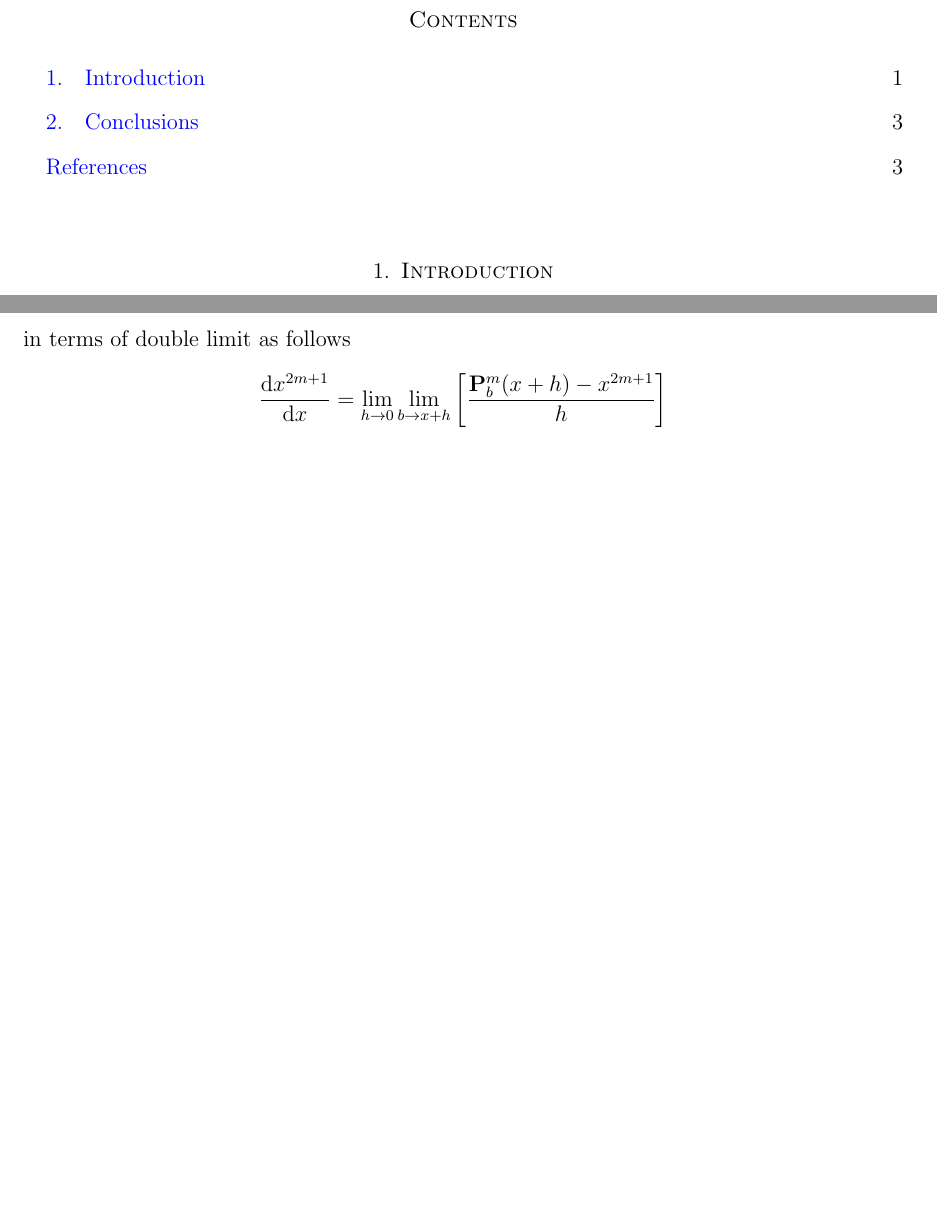
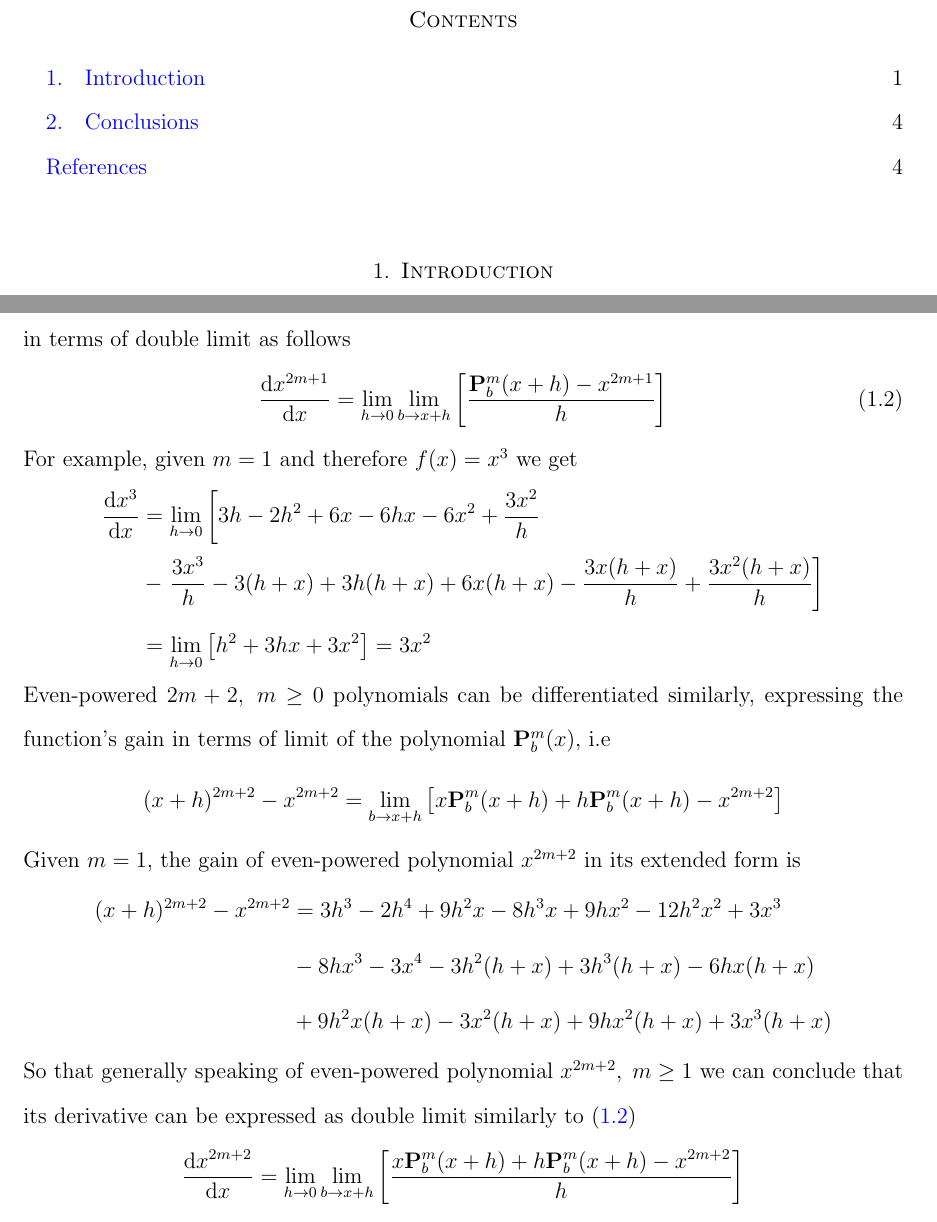
Before and after one commit to kolosovpetro/FindingTheDerivativeOfPolynomialsViaDoubleLimit, a LaTeX paper (src/DifferentiationOfPolynomialsViaDoubleLimit.tex, which reads src/sections/02_introduction.tex): two parts of pages 1 and 3 of 3 before the commit and two parts of pages 1 and 3 of 4 after it, joined at a grey line, cut so that both start at the same text, the shorter picture padded with empty space. Compiled offline with pdfLaTeX.

Commit message:
work in progress

```diff
--- a/src/sections/02_introduction.tex
+++ b/src/sections/02_introduction.tex
@@ -49,12 +49,41 @@ as limit
 For instance, let be $m=2$ then $x^5$ polynomial function's change is
 \begin{equation*}
     \begin{split}
-        (x+h)^{5} - x^{5} &= \lim_{b \to x+h} \left[ \polynomialP{2}{b}{x+h} - x^{5} \right] \\
-                          &= \lim_{b \to x+h} \left[ 5 b^2 x - 15 b x^2 - 15 b^2 x^2 + 10 x^3 + 30 b x^3 + 10 b^2 x^3 - 15 x^4 - 15 b x^4 + 5 x^5 \right] \\
-                          &= h^5 + 5 h^4 x + 10 h^3 x^2 + 10 h^2 x^3 + 5 h x^4
+    (x+h)
+        ^{5} - x^{5} &= \lim_{b \to x+h} \left[ \polynomialP{2}{b}{x+h} - x^{5} \right] \\
+        &= \lim_{b \to x+h} \left[ 5 b^2 x - 15 b x^2 - 15 b^2 x^2 + 10 x^3 + 30 b x^3 + 10 b^2 x^3 - 15 x^4 - 15 b x^4 + 5 x^5 \right] \\
+        &= h^5 + 5 h^4 x + 10 h^3 x^2 + 10 h^2 x^3 + 5 h x^4
     \end{split}
 \end{equation*}
 Therefore, the derivative of odd-power polynomial $x^{2m+1}, \; x\in\mathbb{R}, \; m\in\mathbb{N}$ can be expressed in terms of double limit as follows
+\begin{equation}
+    \odv{x^{2m+1}}{x} = \lim_{h \to 0} \lim_{b \to x+h} \left[ \frac{\polynomialP{m}{b}{x+h} - x^{2m+1}}{h} \right]\label{eq:odd-power-derivative}
+\end{equation}
+For example, given $m=1$ and therefore $f(x) = x^3$ we get
 \begin{equation*}
-    \odv{x^{2m+1}}{x} = \lim_{h \to 0} \lim_{b \to x+h} \left[ \frac{\polynomialP{m}{b}{x+h} - x^{2m+1}}{h} \right]
+    \begin{split}
+        \odv{x^3}{x} &= \lim_{h \to 0} \left[ 3 h - 2 h^2 + 6 x - 6 h x - 6 x^2 + \frac{3 x^2}{h} \right. \\
+        &- \left.\frac{3 x^3}{h} - 3 (h + x) + 3 h (h + x) + 6 x (h + x)- \frac{3 x (h + x)}{h} + \frac{3 x^2 (h + x)}{h} \right] \\
+        &=\lim_{h \to 0} \left[ h^2 + 3 h x + 3 x^2 \right] = 3x^2
+    \end{split}
 \end{equation*}
+Even-powered $2m+2, \; m\geq 0$ polynomials can be differentiated similarly, expressing the function's gain in terms
+of limit of the polynomial $\polynomialP{m}{b}{x}$, i.e
+\[
+    (x+h)^{2m+2} - x^{2m+2} = \lim_{b \to x+h} \left[ x\polynomialP{m}{b}{x+h} + h\polynomialP{m}{b}{x+h}  - x^{2m+2} \right]
+\]
+Given $m=1$, the gain of even-powered polynomial $x^{2m+2}$ in its extended form is
+\begin{equation*}
+    \begin{split}
+    (x+h)
+        ^{2m+2} - x^{2m+2}
+        &= 3 h^3 - 2 h^4 + 9 h^2 x - 8 h^3 x + 9 h x^2 - 12 h^2 x^2 + 3 x^3 \\
+        &- 8 h x^3 - 3 x^4 - 3 h^2 (h + x) + 3 h^3 (h + x) - 6 h x (h + x) \\
+        &+ 9 h^2 x (h + x) - 3 x^2 (h + x) + 9 h x^2 (h + x) + 3 x^3 (h + x)
+    \end{split}
+\end{equation*}
+So that generally speaking of even-powered polynomial $x^{2m+2}, \; m\geq 1$ we can conclude that its derivative
+can be expressed as double limit similarly to~\eqref{eq:odd-power-derivative}
+\begin{equation*}
+    \odv{x^{2m+2}}{x} =\lim_{h \to 0} \lim_{b \to x+h} \left[ \frac{x\polynomialP{m}{b}{x+h} + h\polynomialP{m}{b}{x+h}  - x^{2m+2}}{h} \right]
+\end{equation*}
```
Also changed, not shown: out/DifferentiationOfPolynomialsViaDoubleLimit.pdf, 1 other file.
